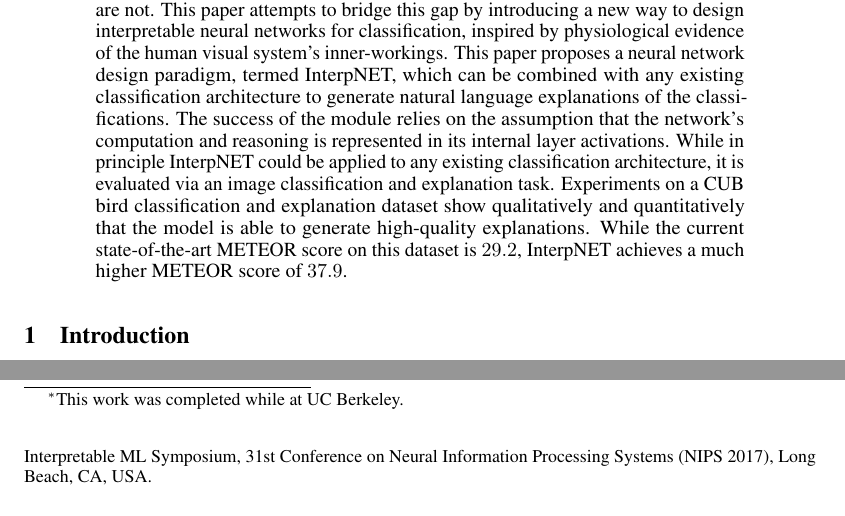
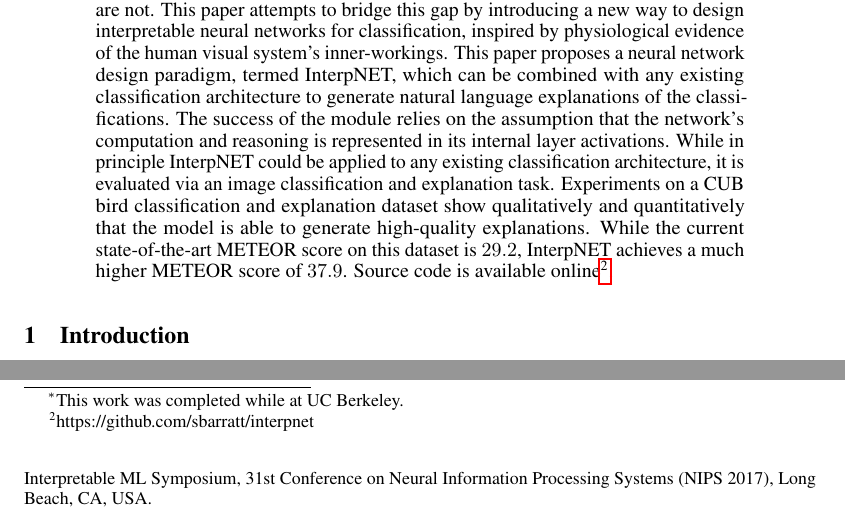
Before and after one commit to sbarratt/interpnet, a LaTeX paper (paper/nips_2017.tex): two parts of page 1 of 7, joined at a grey line, cut so that both start at the same text. Compiled offline with pdfLaTeX.

Commit message:
first commit

```diff
--- a/paper/nips_2017.tex
+++ b/paper/nips_2017.tex
@@ -82,7 +82,7 @@
 \maketitle
 
 \begin{abstract}
-Humans are able to explain their reasoning. On the contrary, deep neural networks are not. This paper attempts to bridge this gap by introducing a new way to design interpretable neural networks for classification, inspired by physiological evidence of the human visual system's inner-workings. This paper proposes a neural network design paradigm, termed InterpNET, which can be combined with any existing classification architecture to generate natural language explanations of the classifications. The success of the module relies on the assumption that the network's computation and reasoning is represented in its internal layer activations. While in principle InterpNET could be applied to any existing classification architecture, it is evaluated via an image classification and explanation task. Experiments on a CUB bird classification and explanation dataset show qualitatively and quantitatively that the model is able to generate high-quality explanations. While the current state-of-the-art METEOR score on this dataset is $29.2$, InterpNET achieves a much higher METEOR score of $37.9$.
+Humans are able to explain their reasoning. On the contrary, deep neural networks are not. This paper attempts to bridge this gap by introducing a new way to design interpretable neural networks for classification, inspired by physiological evidence of the human visual system's inner-workings. This paper proposes a neural network design paradigm, termed InterpNET, which can be combined with any existing classification architecture to generate natural language explanations of the classifications. The success of the module relies on the assumption that the network's computation and reasoning is represented in its internal layer activations. While in principle InterpNET could be applied to any existing classification architecture, it is evaluated via an image classification and explanation task. Experiments on a CUB bird classification and explanation dataset show qualitatively and quantitatively that the model is able to generate high-quality explanations. While the current state-of-the-art METEOR score on this dataset is $29.2$, InterpNET achieves a much higher METEOR score of $37.9$. Source code is available online\footnote{https://github.com/sbarratt/interpnet}.
 \end{abstract}
 
 \section{Introduction}
```
Also changed, not shown: Nips-Poster.pdf (added), paper/nips_2017.pdf, 4 other files.
